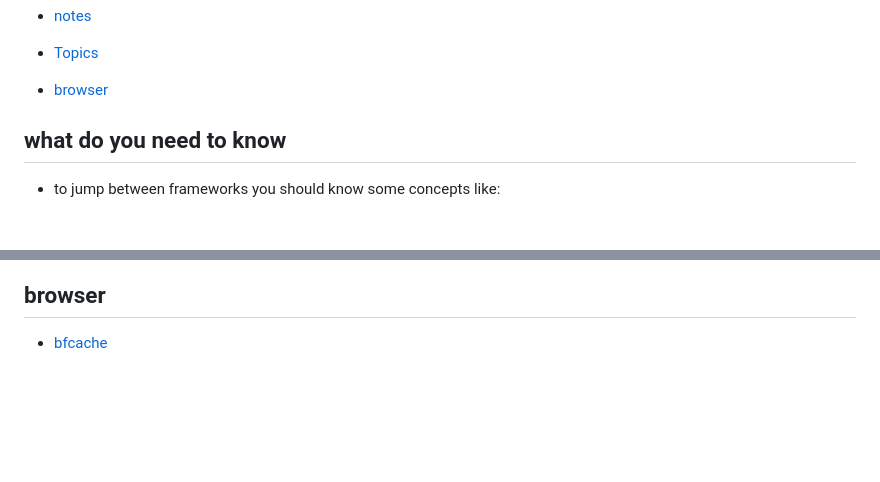
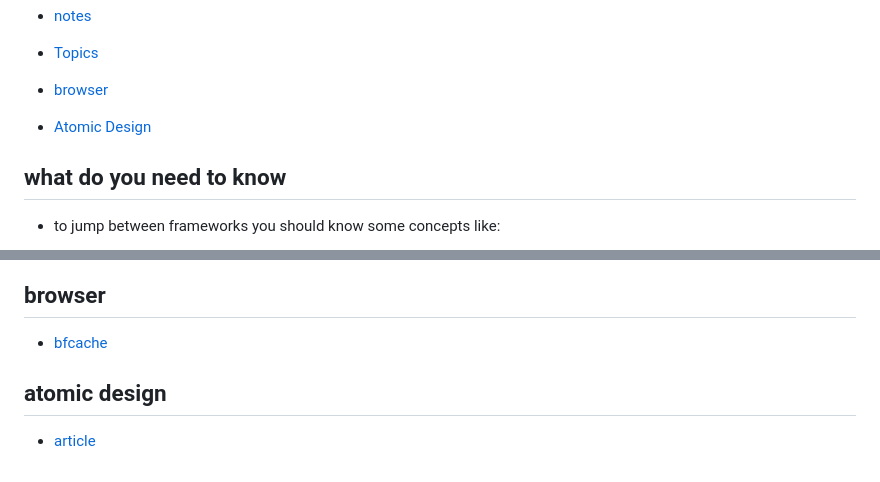
Before and after one commit to FoushWare/frontend_bookmarks, a Markdown page: README.md, 2 parts joined by grey strips. GitHub-like rendering; blank space fills up the shorter version.

```diff
--- a/README.md
+++ b/README.md
@@ -48,6 +48,7 @@
 - [notes](#notes)
 - [Topics](#topics)
 - [browser](#browser)
+- [Atomic Design](#atomic-design)
 
 
 
@@ -673,3 +674,6 @@ While reading this article for rendering patterns [article](https://www.patterns
 
 ## browser
 - [bfcache](https://developer.chrome.com/docs/web-platform/deprecating-unload?ref=dailydev)
+
+## atomic design
+- [article](https://bradfrost.com/blog/post/atomic-web-design/)
```
